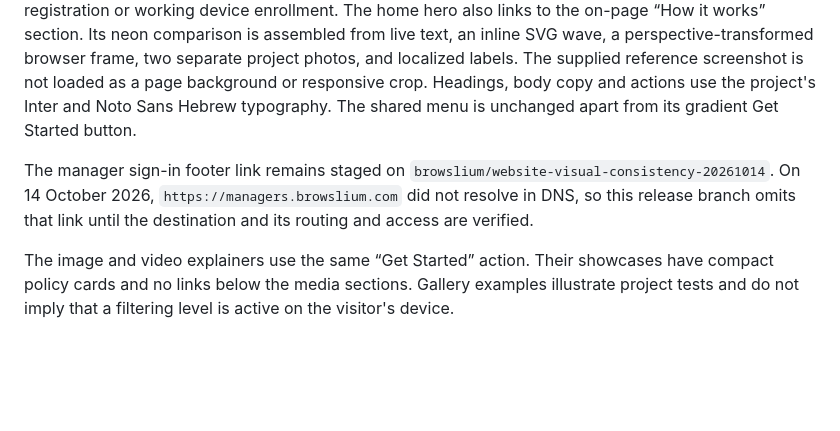
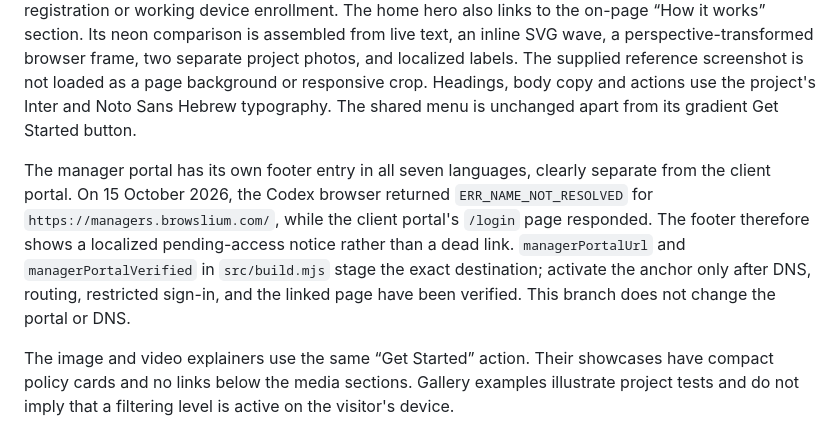
Before and after one commit to browslium/browsliumwebsites.github.io, a Markdown page: README.md, the part around the change. Drawn GitHub-style; blank space fills up the shorter version.

Commit message:
Stage localized manager footer: README.md

```diff
--- a/README.md
+++ b/README.md
@@ -6,7 +6,7 @@ The published root contains generated HTML for every locale and the source in `s
 
 The language gateway and all seven homepages link to the client portal at `https://app.browslium.com/login`; the localized homepages, explainers and headers use a localized “Get Started” action targeting `/setup`. On 14 October 2026, that destination showed that client access was pending configuration; it did not offer installation. The action is navigation, not a claim of public registration or working device enrollment. The home hero also links to the on-page “How it works” section. Its neon comparison is assembled from live text, an inline SVG wave, a perspective-transformed browser frame, two separate project photos, and localized labels. The supplied reference screenshot is not loaded as a page background or responsive crop. Headings, body copy and actions use the project's Inter and Noto Sans Hebrew typography. The shared menu is unchanged apart from its gradient Get Started button.
 
-The manager sign-in footer link remains staged on `browslium/website-visual-consistency-20261014`. On 14 October 2026, `https://managers.browslium.com` did not resolve in DNS, so this release branch omits that link until the destination and its routing and access are verified.
+The manager portal has its own footer entry in all seven languages, clearly separate from the client portal. On 15 October 2026, the Codex browser returned `ERR_NAME_NOT_RESOLVED` for `https://managers.browslium.com/`, while the client portal's `/login` page responded. The footer therefore shows a localized pending-access notice rather than a dead link. `managerPortalUrl` and `managerPortalVerified` in `src/build.mjs` stage the exact destination; activate the anchor only after DNS, routing, restricted sign-in, and the linked page have been verified. This branch does not change the portal or DNS.
 
 The image and video explainers use the same “Get Started” action. Their showcases have compact policy cards and no links below the media sections. Gallery examples illustrate project tests and do not imply that a filtering level is active on the visitor's device.
 
```
